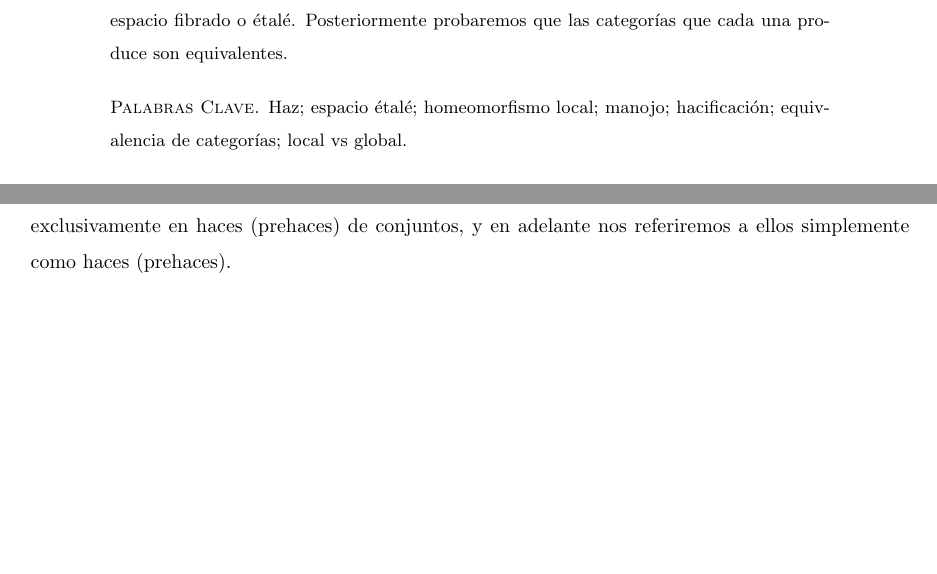
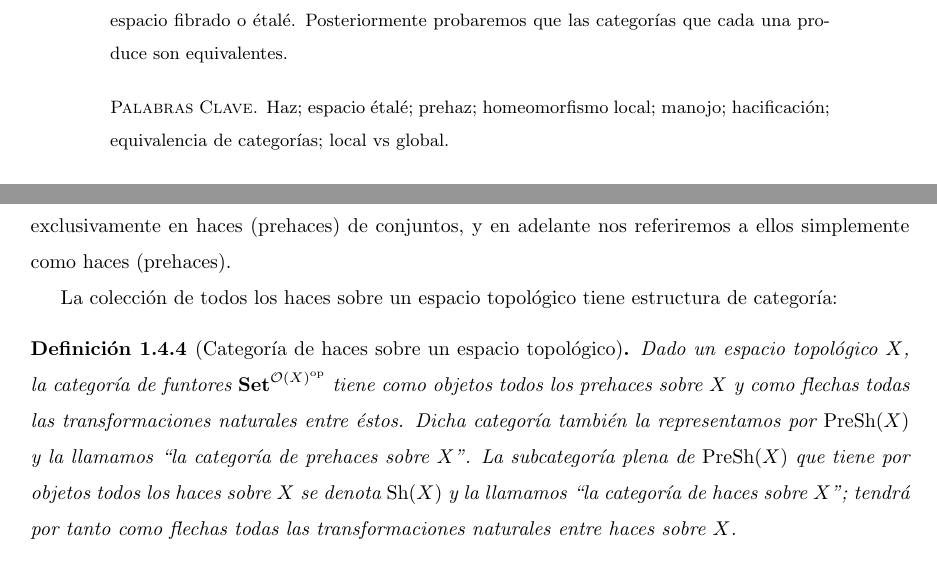
Before and after one commit to jcamilol/TCAT_Tr_Pr, a LaTeX paper (main.tex, which reads HazComoFuntor/DefFuntorialHaz.tex): two parts of pages 1 and 7 of 8, joined at a grey line, cut so that both start at the same text, the shorter picture padded with empty space. Compiled offline with pdfLaTeX.

Commit message:
Haz como funtor

```diff
--- a/HazComoFuntor/DefFuntorialHaz.tex
+++ b/HazComoFuntor/DefFuntorialHaz.tex
@@ -19,3 +19,8 @@ Damos entonces la definición de haz, que garantiza capturar la esencia de las p
    donde $e,\pi_1$ y $\pi_2$ son las respectivas funciones canónicas.
 \end{Def}
 En la anterior definición $P$ es por tanto un funtor contravariante de $\mathcal{O}(X)$ en $\normalfont{\textbf{Set}}$. Al variar la categoría $\normalfont{\textbf{Set}}$ por la categoría de anillos, $\mathbb{F}$-álgebras, $\mathbb{F}$-módulos, etc (para un campo $\mathbb{F}$) obtenemos haces de anillos, de $\mathbb{F}$-álgebras, de $\mathbb{F}$-módulos, etc., respectivamente. Así, el funtor $C$ de nuestro ``ejemplo como motivación", puede verse como un haz de conjuntos, pero también como haz de $\mathbb{R}$-álgebras o $\mathbb{R}$-módulos al dotar cada conjunto $CU$ ($U\in \mathcal{O}(X)$) con las operaciones adecuadas. A $C$ lo llamamos el haz de funciones reales continuas sobre $X$. En el presente escrito nos enfocaremos exclusivamente en haces (prehaces) de conjuntos, y en adelante nos referiremos a ellos simplemente como haces (prehaces).
+
+La colección de todos los haces sobre un espacio topológico tiene estructura de categoría:
+\begin{Def}[Categoría de haces sobre un espacio topológico]
+   Dado un espacio topológico $X$, la categoría de funtores $\normalfont{\textbf{Set}}^{{\mathcal{O}(X)}^{\text{op}}}$ tiene como objetos todos los prehaces sobre $X$ y como flechas todas las transformaciones naturales entre éstos. Dicha categoría también la representamos por $\PreSh (X)$ y la llamamos ``la categoría de prehaces sobre $X$". La subcategoría plena de $\PreSh (X)$ que tiene por objetos todos los haces sobre $X$ se denota $\normalfont{\text{Sh}}(X)$ y la llamamos ``la categoría de haces sobre $X$"; tendrá por tanto como flechas todas las transformaciones naturales entre haces sobre $X$.
+\end{Def}
--- a/main.tex
+++ b/main.tex
@@ -23,6 +23,10 @@
 \newtheorem{Ejc}[equation]{Ejercicio}
 \newtheorem{Ejm}[equation]{Ejemplo}
 \newtheorem{Not}[equation]{Notación}
+
+\newcommand{\Sh}{\normalfont{\text{Sh}}}
+\newcommand{\PreSh}{\normalfont{\text{PreSh}}}
+\newcommand{\Set}{\normalfont{\textbf{Set}}}
 
 \renewcommand*{\proofname}{\textbf{Prueba}} %Muestra "prueba" en lugar de "proof"
 \renewcommand\refname{Referencias} %Muestra "Referencias" en lugar de "References"
@@ -52,7 +56,7 @@
    \item\relax}
 {\endlist}
 
-\renewcommand{\abstractname}{\textsc{Resumen}}
+\renewcommand{\abstractname}{\textsc{Resumen}} %Muestra "Resumen" en lugar de "Abstract"
 
 \date{}
 
@@ -65,7 +69,7 @@
       \input{abstract}
 
       \vspace{0.3cm}
-      \textsc{Palabras Clave.} Haz; espacio étalé; homeomorfismo local; manojo; hacificación; equivalencia de categorías; local vs global.
+      \textsc{Palabras Clave.} Haz; espacio étalé; prehaz; homeomorfismo local; manojo; hacificación; equivalencia de categorías; local vs global.
    \end{abstract}
 
    \vspace{1cm}
```
Also changed, not shown: main.pdf.
